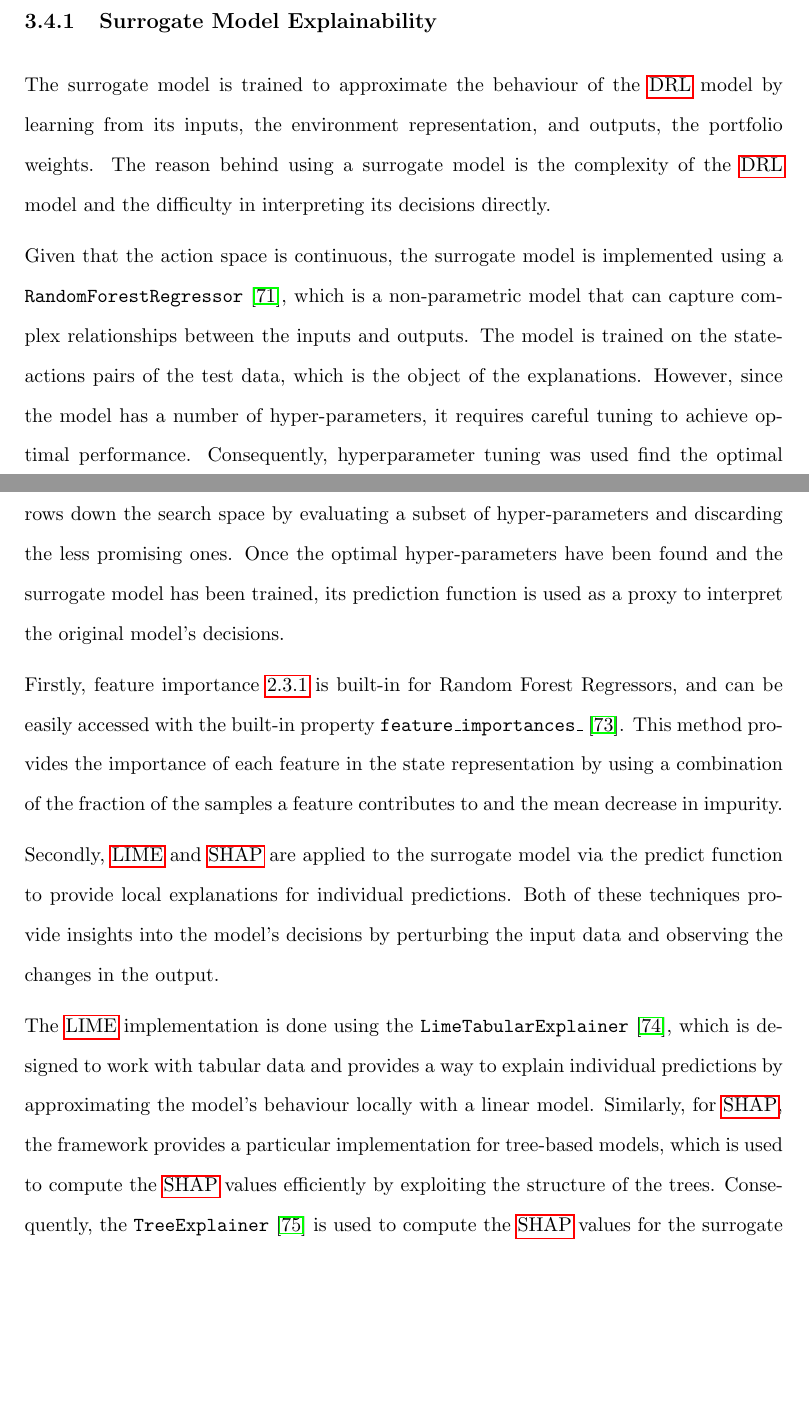
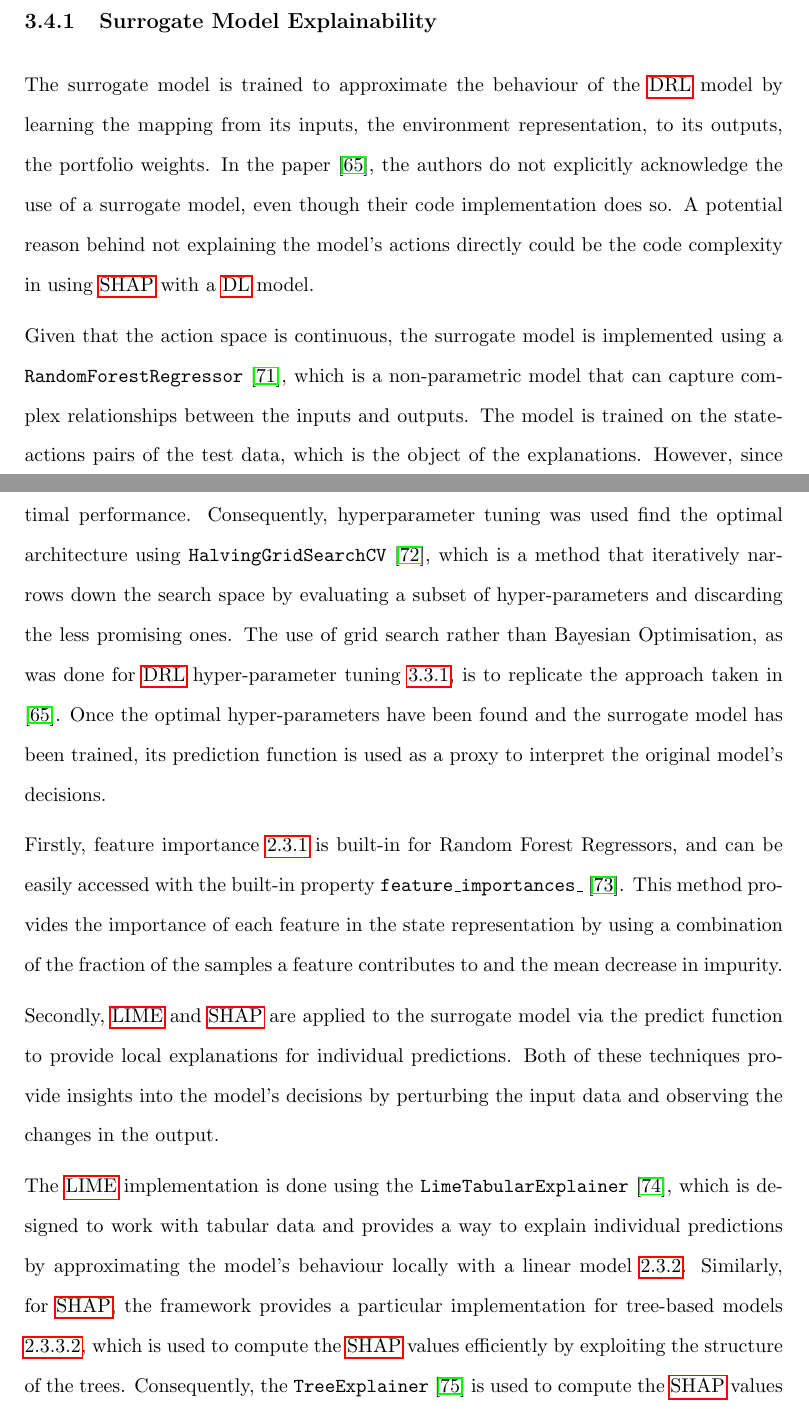
Before and after one commit to ingridpi/xdl-portfolio, a LaTeX thesis (report/Thesis.tex, which reads report/contents/methodology.tex, report/wordcount.tex): two parts of pages 60 and 61 of 87, joined at a grey line, cut so that both start at the same text, the shorter picture padded with empty space. Compiled offline with pdfLaTeX.

Commit message:
Improve clarity and reference appropriate

```diff
--- a/report/contents/methodology.tex
+++ b/report/contents/methodology.tex
@@ -104,15 +104,15 @@ Following the work from de-la-Rica-Escudero et al. (2025) \cite{de-La-Rica-Escud
 
 \subsection{Surrogate Model Explainability} \label{subsec:surrogate_model_explainability}
 
-The surrogate model is trained to approximate the behaviour of the \acrshort{drl} model by learning from its inputs, the environment representation, and outputs, the portfolio weights. The reason behind using a surrogate model is the complexity of the \acrshort{drl} model and the difficulty in interpreting its decisions directly.
+The surrogate model is trained to approximate the behaviour of the \acrshort{drl} model by learning the mapping from its inputs, the environment representation, to its outputs, the portfolio weights. In the paper \cite{de-La-Rica-Escudero2025}, the authors do not explicitly acknowledge the use of a surrogate model, even though their code implementation does so. A potential reason behind not explaining the model's actions directly could be the code complexity in using \acrshort{shap} with a \acrshort{dl} model.
 
-Given that the action space is continuous, the surrogate model is implemented using a \texttt{RandomForestRegressor} \cite{sklearnRandomForest}, which is a non-parametric model that can capture complex relationships between the inputs and outputs. The model is trained on the state-actions pairs of the test data, which is the object of the explanations. However, since the model has a number of hyper-parameters, it requires careful tuning to achieve optimal performance. Consequently, hyperparameter tuning was used find the optimal architecture using \texttt{HalvingGridSearchCV} \cite{sklearnHalvingGridSearch}, which is a method that iteratively narrows down the search space by evaluating a subset of hyper-parameters and discarding the less promising ones. Once the optimal hyper-parameters have been found and the surrogate model has been trained, its prediction function is used as a proxy to interpret the original model's decisions.
+Given that the action space is continuous, the surrogate model is implemented using a \texttt{RandomForestRegressor} \cite{sklearnRandomForest}, which is a non-parametric model that can capture complex relationships between the inputs and outputs. The model is trained on the state-actions pairs of the test data, which is the object of the explanations. However, since the model has a number of hyper-parameters, it requires careful tuning to achieve optimal performance. Consequently, hyperparameter tuning was used find the optimal architecture using \texttt{HalvingGridSearchCV} \cite{sklearnHalvingGridSearch}, which is a method that iteratively narrows down the search space by evaluating a subset of hyper-parameters and discarding the less promising ones. The use of grid search rather than Bayesian Optimisation, as was done for \acrshort{drl} hyper-parameter tuning \ref{subsec:hyperparameter-tuning}, is to replicate the approach taken in \cite{de-La-Rica-Escudero2025}. Once the optimal hyper-parameters have been found and the surrogate model has been trained, its prediction function is used as a proxy to interpret the original model's decisions.
 
 Firstly, feature importance \ref{sec:featureimportance} is built-in for Random Forest Regressors, and can be easily accessed with the built-in property \texttt{feature\_importances\_} \cite{sklearnFeatureImportance}. This method provides the importance of each feature in the state representation by using a combination of the fraction of the samples a feature contributes to and the mean decrease in impurity.
 
 Secondly, \acrshort{lime} and \acrshort{shap} are applied to the surrogate model via the predict function to provide local explanations for individual predictions. Both of these techniques provide insights into the model's decisions by perturbing the input data and observing the changes in the output.
 
-The \acrshort{lime} implementation is done using the \texttt{LimeTabularExplainer} \cite{LimeTabularExplainer}, which is designed to work with tabular data and provides a way to explain individual predictions by approximating the model's behaviour locally with a linear model. Similarly, for \acrshort{shap}, the framework provides a particular implementation for tree-based models, which is used to compute the \acrshort{shap} values efficiently by exploiting the structure of the trees. Consequently, the \texttt{TreeExplainer} \cite{ShapTreeExplainer} is used to compute the \acrshort{shap} values for the surrogate model.
+The \acrshort{lime} implementation is done using the \texttt{LimeTabularExplainer} \cite{LimeTabularExplainer}, which is designed to work with tabular data and provides a way to explain individual predictions by approximating the model's behaviour locally with a linear model \ref{sec:lime}. Similarly, for \acrshort{shap}, the framework provides a particular implementation for tree-based models \ref{sec:treeshap}, which is used to compute the \acrshort{shap} values efficiently by exploiting the structure of the trees. Consequently, the \texttt{TreeExplainer} \cite{ShapTreeExplainer} is used to compute the \acrshort{shap} values for the surrogate model.
 
 \subsection{Direct Model Explainability} \label{subsec:direct_model_explainability}
 
--- a/report/wordcount.tex
+++ b/report/wordcount.tex
@@ -1 +1 @@
-9074
+9101
```
Also changed, not shown: report/Thesis.pdf, report/contents/methodology.tex (8 more changed lines).
